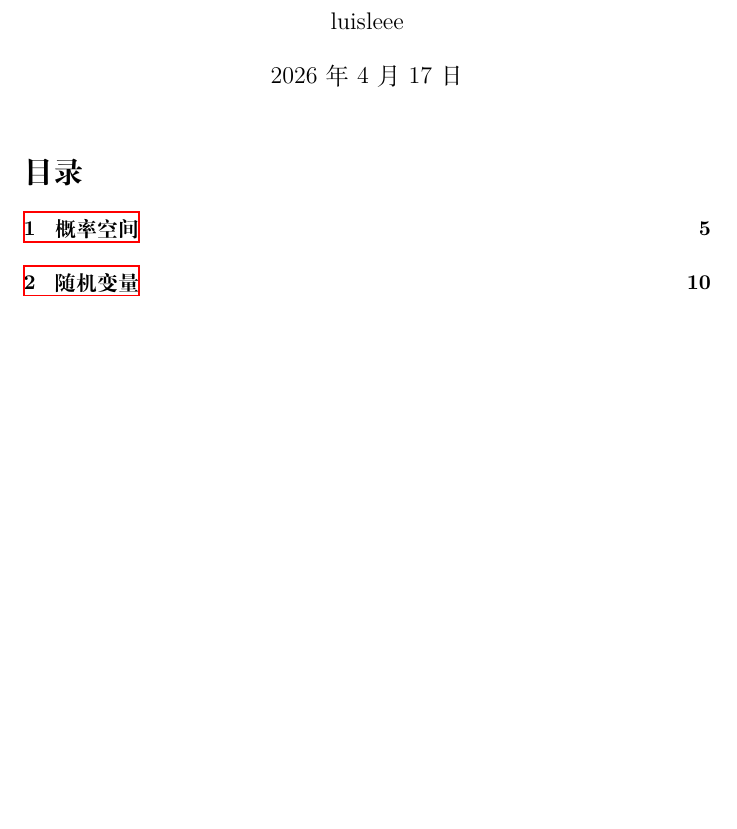
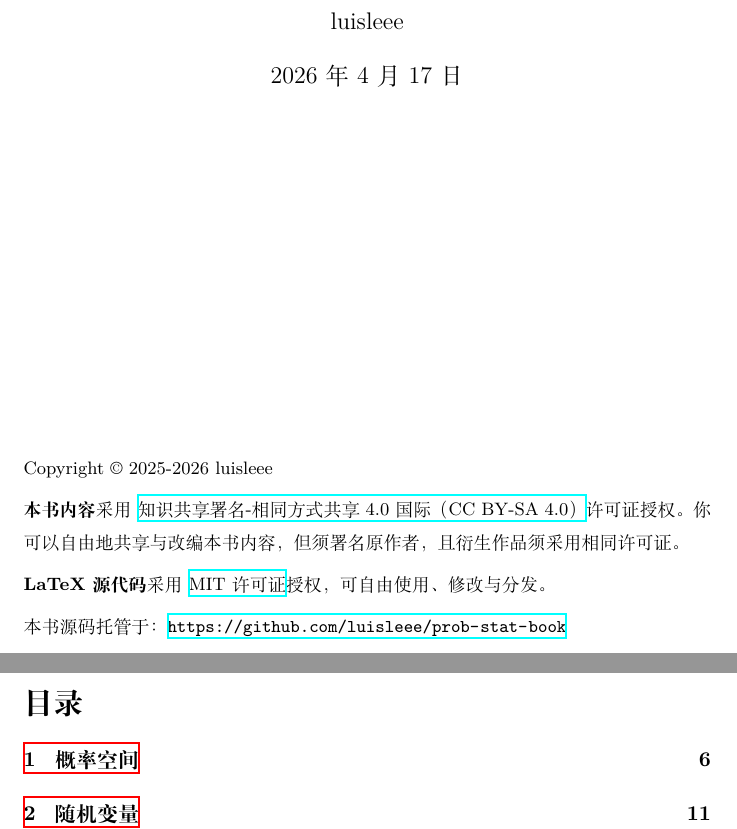
Before and after one commit to luisleee/prob-stat-book, a LaTeX document (main.tex): part of page 1 of 138 before the commit and two parts of pages 1 and 2 of 139 after it, the two joined at a grey line, cut so that both start at the same text, the shorter picture padded with empty space. Compiled offline with XeLaTeX.

Commit message:
licensing

```diff
--- a/main.tex
+++ b/main.tex
@@ -25,6 +25,20 @@
 
 \maketitle
 
+\thispagestyle{empty}
+\vspace*{\fill}
+\begin{small}
+\noindent Copyright \textcopyright{} 2025-2026 luisleee\\[0.5em]
+\noindent \textbf{本书内容}采用
+\href{https://creativecommons.org/licenses/by-sa/4.0/deed.zh-hans}{知识共享 署名-相同方式共享 4.0 国际（CC BY-SA 4.0）}许可证授权。
+你可以自由地共享与改编本书内容，但须署名原作者，且衍生作品须采用相同许可证。\\[0.5em]
+\noindent \textbf{LaTeX 源代码}采用
+\href{https://opensource.org/licenses/MIT}{MIT 许可证}授权，可自由使用、修改与分发。\\[0.5em]
+\noindent 本书源码托管于：\url{https://github.com/luisleee/prob-stat-book}
+\end{small}
+\vspace*{\fill}
+\newpage
+
 \tableofcontents
 
 \include{sec/prob-space}
```
Also changed, not shown: 2 other files.
